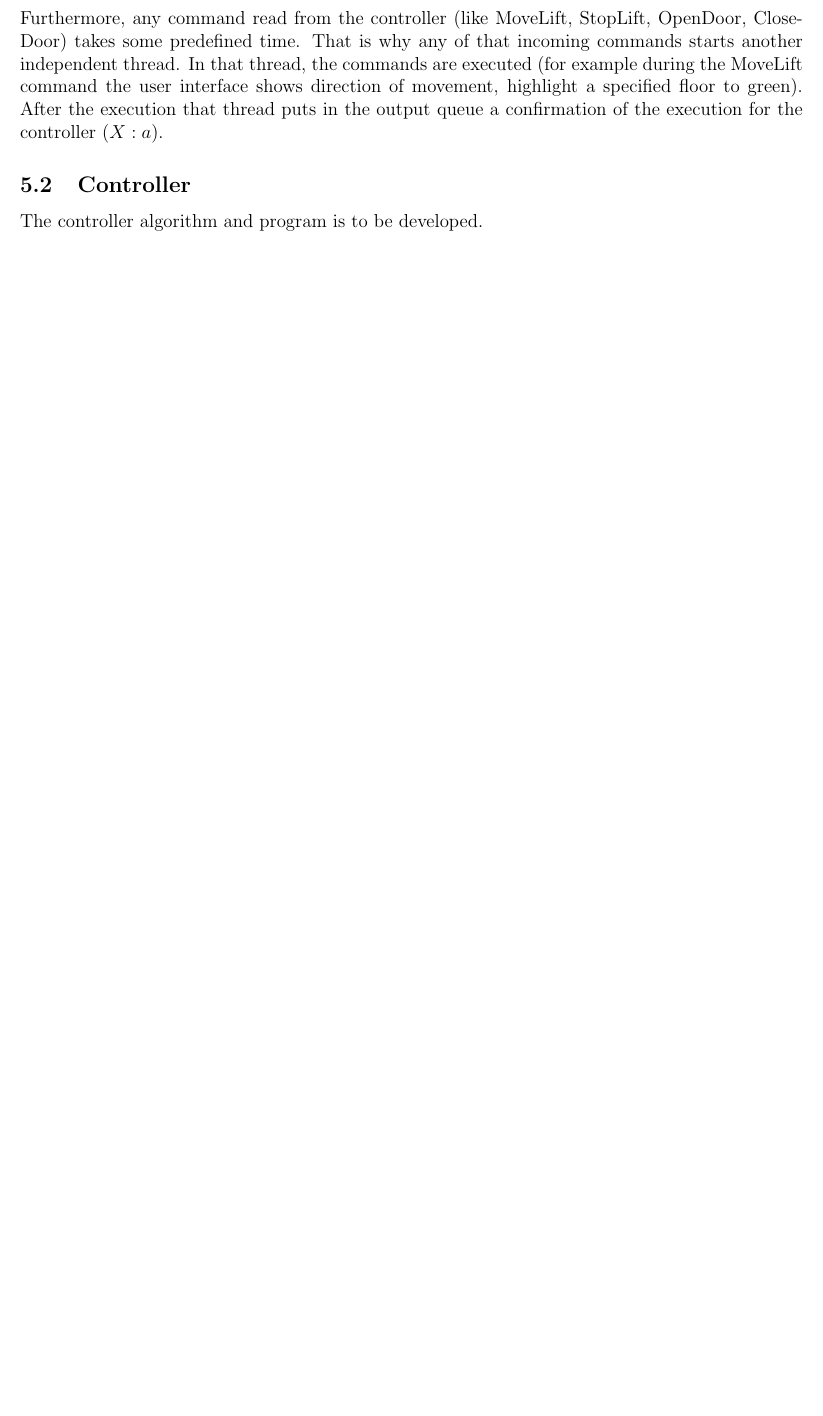
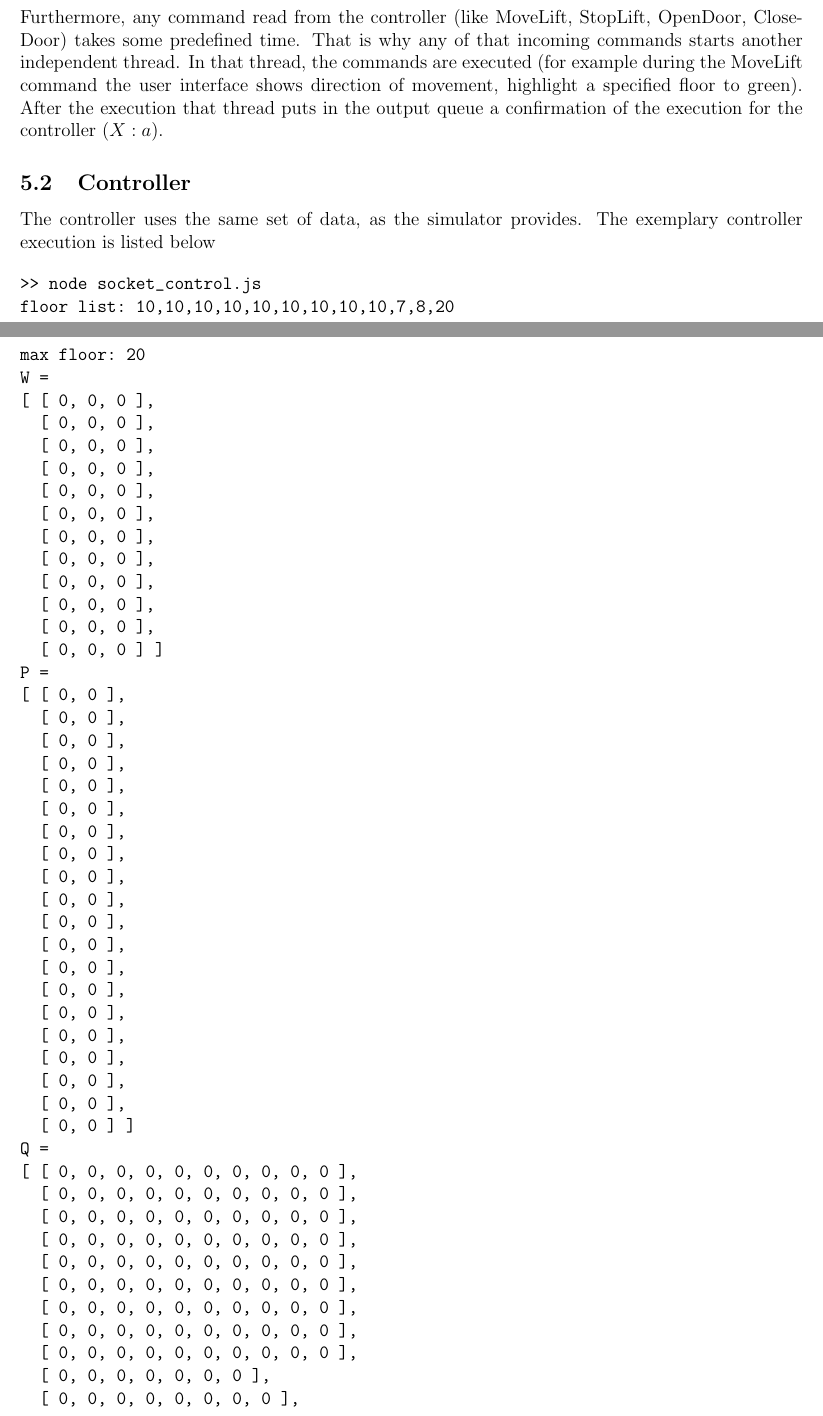
Before and after one commit to cdynak/lift-event-based-control, a LaTeX document (report/report_2.tex): part of page 6 of 7 before the commit and two parts of pages 6 and 7 of 9 after it, the two joined at a grey line, cut so that both start at the same text, the shorter picture padded with empty space. Compiled offline with pdfLaTeX.

Commit message:
report after changes, last attempt!

```diff
--- a/report/report_2.tex
+++ b/report/report_2.tex
@@ -242,7 +268,62 @@ Furthermore, any command read from the controller (like MoveLift, StopLift, Open
 	\end{figure}
 
 \subsection{Controller}
-The controller algorithm and program is to be developed.
+
+The controller uses the same set of data, as the simulator provides. The exemplary controller execution is listed below
+
+\begin{verbatim}
+>> node socket_control.js
+floor list: 10,10,10,10,10,10,10,10,10,7,8,20
+max floor: 20
+W =
+[ [ 0, 0, 0 ],
+  [ 0, 0, 0 ],
+  [ 0, 0, 0 ],
+  [ 0, 0, 0 ],
+  [ 0, 0, 0 ],
+  [ 0, 0, 0 ],
+  [ 0, 0, 0 ],
+  [ 0, 0, 0 ],
+  [ 0, 0, 0 ],
+  [ 0, 0, 0 ],
+  [ 0, 0, 0 ],
+  [ 0, 0, 0 ] ]
+P =
+[ [ 0, 0 ],
+  [ 0, 0 ],
+  [ 0, 0 ],
+  [ 0, 0 ],
+  [ 0, 0 ],
+  [ 0, 0 ],
+  [ 0, 0 ],
+  [ 0, 0 ],
+  [ 0, 0 ],
+  [ 0, 0 ],
+  [ 0, 0 ],
+  [ 0, 0 ],
+  [ 0, 0 ],
+  [ 0, 0 ],
+  [ 0, 0 ],
+  [ 0, 0 ],
+  [ 0, 0 ],
+  [ 0, 0 ],
+  [ 0, 0 ],
+  [ 0, 0 ] ]
+Q =
+[ [ 0, 0, 0, 0, 0, 0, 0, 0, 0, 0 ],
+  [ 0, 0, 0, 0, 0, 0, 0, 0, 0, 0 ],
+  [ 0, 0, 0, 0, 0, 0, 0, 0, 0, 0 ],
+  [ 0, 0, 0, 0, 0, 0, 0, 0, 0, 0 ],
+  [ 0, 0, 0, 0, 0, 0, 0, 0, 0, 0 ],
+  [ 0, 0, 0, 0, 0, 0, 0, 0, 0, 0 ],
+  [ 0, 0, 0, 0, 0, 0, 0, 0, 0, 0 ],
+  [ 0, 0, 0, 0, 0, 0, 0, 0, 0, 0 ],
+  [ 0, 0, 0, 0, 0, 0, 0, 0, 0, 0 ],
+  [ 0, 0, 0, 0, 0, 0, 0 ],
+  [ 0, 0, 0, 0, 0, 0, 0, 0 ],
+  [ 0, 0, 0, 0, 0, 0, 0, 0, 0, 0, 0, 0, 0, 0, 0, 0, 0, 0, 0, 0 ] ]
+\end{verbatim}
+
 
 \subsection{Connection}
 The connection is based on simple sockets. The 'incoming' port for the controller is at the same time the 'outcoming' port for the simulation program. On the other hand the outcoming port for the controller is an 'incomming' port for  the simulation.
```
Also changed, not shown: report/report_2.pdf, report/report_2.tex (116 more changed lines).
